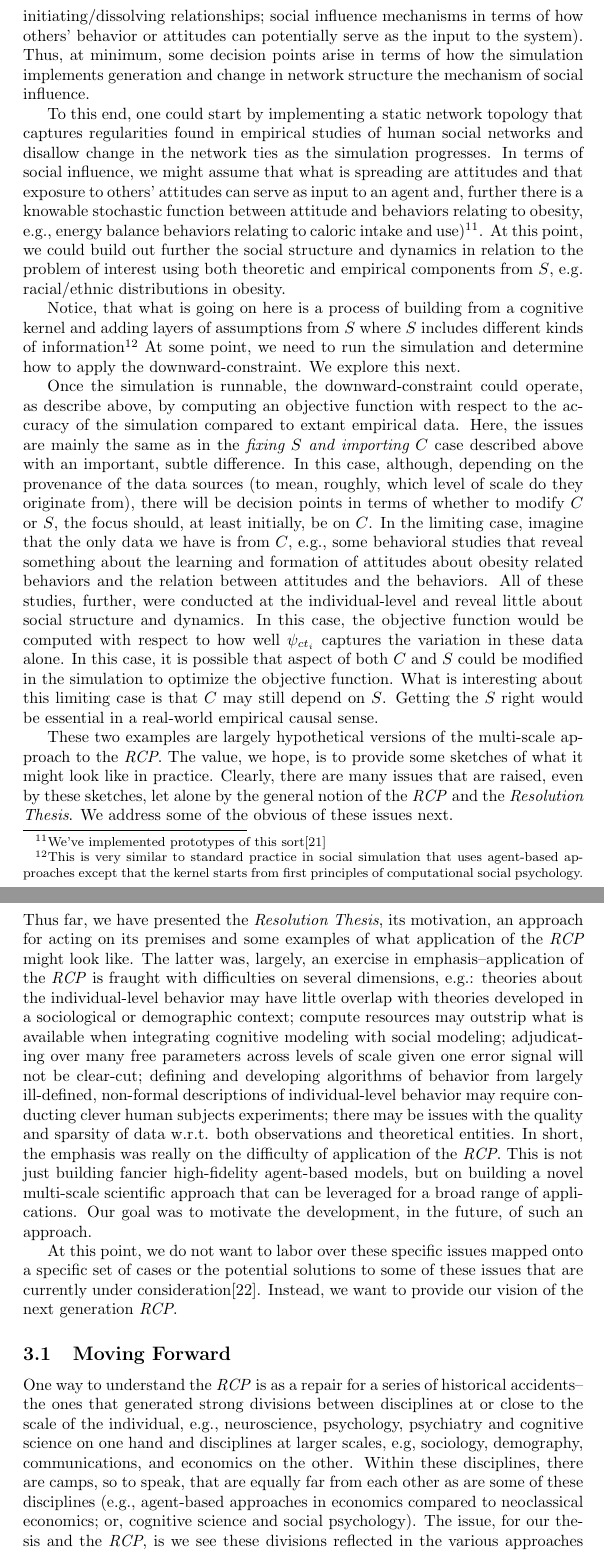
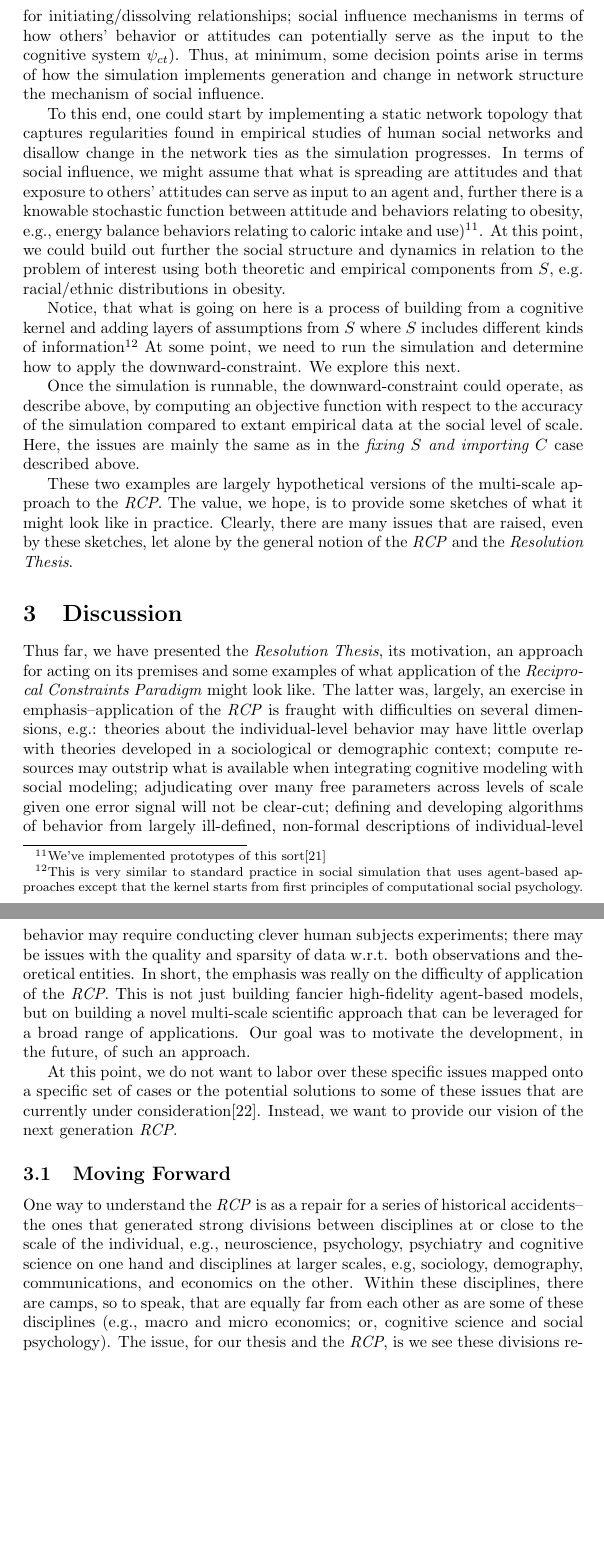
Before and after one commit to mark-orr/MultiScaleRes_Formalization, a LaTeX document (Multi_Scale_Res_Formalism/document.tex): two parts of pages 10 and 11 of 15 before the commit and two parts of pages 10 and 11 of 14 after it, joined at a grey line, cut so that both start at the same text, the shorter picture padded with empty space. Compiled offline with pdfLaTeX.

Commit message:
ok edits to end of multires section

```diff
--- a/Multi_Scale_Res_Formalism/document.tex
+++ b/Multi_Scale_Res_Formalism/document.tex
@@ -96,15 +96,23 @@ The above scenario is but one approach, one that is largely \textit{fixing the s
 
 Analysis of $\psi_{ct}$ reveals that it captures the learning and on-the-fly formation of attitudes towards specific health behaviors (considered a precursor to behavior); it is composed in a general manner such that it applies to virtually any health behavior, and; it is empirically grounded using traditional health behavior theory measurment techniques (in one particular behavioral domain).
 
-These features are useful, but some key components are missing that are akin to first principles of social system $S$.  In particular, $\psi_{ct}$ is mute with respect to the generation of social structure and related dynamics (e.g., decision making for initiating/dissolving relationships; social influence mechanisms in terms of how others' behavior or attitudes can potentially serve as the input to the system).  Thus, at minimum, some decision points arise in terms of how the simulation implements generation and change in network structure the mechanism of social influence.
+These features are useful, but some key components are missing that are akin to first principles of social system $S$.  In particular, $\psi_{ct}$ is mute with respect to the generation of social structure and related dynamics (e.g., decision making for initiating/dissolving relationships; social influence mechanisms in terms of how others' behavior or attitudes can potentially serve as the input to the cognitive system $\psi_{ct}$).  Thus, at minimum, some decision points arise in terms of how the simulation implements generation and change in network structure the mechanism of social influence.
 
 To this end, one could start by implementing a static network topology that captures regularities found in empirical studies of human social networks and disallow change in the network ties as the simulation progresses.  In terms of social influence, we might assume that what is spreading are attitudes and that exposure to others' attitudes can serve as input to an agent and, further there is a knowable stochastic function between attitude and behaviors relating to obesity, e.g., energy balance behaviors relating to caloric intake and use)\footnote{We've implemented prototypes of this sort\cite{orr2017galeabook}}. At this point, we could build out further the social structure and dynamics in relation to the problem of interest using both theoretic and empirical components from $S$, e.g. racial/ethnic distributions in obesity.
 
 Notice, that what is going on here is a process of building from a cognitive kernel and adding layers of assumptions from $S$ where $S$ includes different kinds of information\footnote{This is very similar to standard practice in social simulation that uses agent-based approaches except that the kernel starts from first principles of computational social psychology.}  At some point, we need to run the simulation and determine how to apply the downward-constraint. We explore this next.
 
-Once the simulation is runnable, the downward-constraint could operate, as describe above, by computing an objective function with respect to the accuracy of the simulation compared to extant empirical data.  Here, the issues are mainly the same as in the \textit{fixing $S$ and importing $C$} case described above with an important, subtle difference.  In this case, although, depending on the provenance of the data sources (to mean, roughly, which level of scale do they originate from), there will be decision points in terms of whether to modify $C$ or $S$, the focus should, at least initially, be on $C$.  In the limiting case, imagine that the only data we have is from $C$, e.g., some behavioral studies that reveal something about the learning and formation of attitudes about obesity related behaviors and the relation between attitudes and the behaviors.  All of these studies, further, were conducted at the individual-level and reveal little about social structure and dynamics.  In this case, the objective function would be computed with respect to how well $\psi_{ct_i}$ captures the variation in these data alone.  In this case, it is possible that aspect of both $C$ and $S$ could be modified in the simulation to optimize the objective function.  What is interesting about this limiting case is that $C$ may still depend on $S$.  Getting the $S$ right would be essential in a real-world empirical causal sense.
+Once the simulation is runnable, the downward-constraint could operate, as describe above, by computing an objective function with respect to the accuracy of the simulation compared to extant empirical data at the social level of scale.  Here, the issues are mainly the same as in the \textit{fixing $S$ and importing $C$} case described above.
 
-These two examples are largely hypothetical versions of the multi-scale approach to the \textit{RCP}.  The value, we hope, is to provide some sketches of what it might look like in practice.  Clearly, there are many issues that are raised, even by these sketches, let alone by the general notion of the \textit{RCP} and the \textit{Resolution Thesis}.  We address some of the obvious of these issues next.
+%In this case, although, depending on the provenance of the data sources (to mean, roughly, which level of scale do they originate from), there will be decision points in terms of whether to modify $C$ or $S$,
+
+%the focus should, at least initially, be on $C$.
+
+%There is an interesting specific case when fixing $C$ and generating $S$
+
+%In the limiting case, imagine that the only data we have is from $C$, e.g., some behavioral studies that reveal something about the learning and formation of attitudes about obesity related behaviors and the relation between attitudes and the behaviors.  All of these studies, further, were conducted at the individual-level and reveal little about social structure and dynamics.  In this case, the objective function would be computed with respect to how well $\psi_{ct_i}$ captures the variation in these data alone.  In this case, it is possible that aspect of both $C$ and $S$ could be modified in the simulation to optimize the objective function.  What is interesting about this limiting case is that $C$ may still depend on $S$.  Getting the $S$ right would be essential in a real-world empirical causal sense.
+
+These two examples are largely hypothetical versions of the multi-scale approach to the \textit{RCP}.  The value, we hope, is to provide some sketches of what it might look like in practice.  Clearly, there are many issues that are raised, even by these sketches, let alone by the general notion of the \textit{RCP} and the \textit{Resolution Thesis}.
 
 %\section{An Example of RCT Implemented}
 %We now offer an examle of a multi-scale approach to the \textit{RCP}.  It is a highly stylized example that focues much on $C$ using the cognitive architecture ACT-R with some properties of a specific social domain, online social coding in GitHub.  In particular, [describe simulation sketch here].
@@ -122,12 +130,12 @@ These two examples are largely hypothetical versions of the multi-scale approach
 
 
 \section{Discussion}
-Thus far, we have presented the \textit{Resolution Thesis}, its motivation, an approach for acting on its premises and some examples of what application of the \textit{RCP} might look like.  The latter was, largely, an exercise in emphasis--application of the \textit{RCP} is fraught with difficulties on several dimensions, e.g.:  theories about the individual-level behavior may have little overlap with theories developed in a sociological or demographic context; compute resources may outstrip what is available when integrating cognitive modeling with social modeling; adjudicating over many free parameters across levels of scale given one error signal will not be clear-cut; defining and developing algorithms of behavior from largely ill-defined, non-formal descriptions of individual-level behavior may require conducting clever human subjects experiments; there may be issues with the quality and sparsity of data w.r.t. both observations and theoretical entities.  In short, the emphasis was really on the difficulty of application of the \textit{RCP}.  This is not just building fancier high-fidelity agent-based models, but on building a novel multi-scale scientific approach that can be leveraged for a broad range of applications.  Our goal was to motivate the development, in the future, of such an approach.
+Thus far, we have presented the \textit{Resolution Thesis}, its motivation, an approach for acting on its premises and some examples of what application of the \textit{Reciprocal Constraints Paradigm} might look like.  The latter was, largely, an exercise in emphasis--application of the \textit{RCP} is fraught with difficulties on several dimensions, e.g.:  theories about the individual-level behavior may have little overlap with theories developed in a sociological or demographic context; compute resources may outstrip what is available when integrating cognitive modeling with social modeling; adjudicating over many free parameters across levels of scale given one error signal will not be clear-cut; defining and developing algorithms of behavior from largely ill-defined, non-formal descriptions of individual-level behavior may require conducting clever human subjects experiments; there may be issues with the quality and sparsity of data w.r.t. both observations and theoretical entities.  In short, the emphasis was really on the difficulty of application of the \textit{RCP}.  This is not just building fancier high-fidelity agent-based models, but on building a novel multi-scale scientific approach that can be leveraged for a broad range of applications.  Our goal was to motivate the development, in the future, of such an approach.
 
 At this point, we do not want to labor over these specific issues mapped onto a specific set of cases or the potential solutions to some of these issues that are currently under consideration\cite{orr2018brims}.  Instead, we want to provide our vision of the next generation \textit{RCP}.
 
 \subsection{Moving Forward}
-One way to understand the \textit{RCP} is as a repair for a series of historical accidents--the ones that generated strong divisions between disciplines at or close to the scale of the individual, e.g.,  neuroscience, psychology, psychiatry and cognitive science on one hand and disciplines at larger scales, e.g, sociology, demography, communications, and economics on the other.  Within these disciplines, there are camps, so to speak, that are equally far from each other as are some of these disciplines (e.g., agent-based approaches in economics compared to neoclassical economics; or, cognitive science and social psychology).  The issue, for our thesis and the \textit{RCP}, is we see these divisions reflected in the various approaches for simulation of human behavior.  The repair, so to speak, is designed to increase the degree of confidence we have in developing an understanding of social systems from a truly multi-scale perspective  This understanding, we surmise, will afford more accurate simulations of social systems and, maybe, increase the capacity for policy to affect positive social change through the use of such simulations.
+One way to understand the \textit{RCP} is as a repair for a series of historical accidents--the ones that generated strong divisions between disciplines at or close to the scale of the individual, e.g.,  neuroscience, psychology, psychiatry and cognitive science on one hand and disciplines at larger scales, e.g, sociology, demography, communications, and economics on the other.  Within these disciplines, there are camps, so to speak, that are equally far from each other as are some of these disciplines (e.g., macro and micro economics; or, cognitive science and social psychology).  The issue, for our thesis and the \textit{RCP}, is we see these divisions reflected in the various approaches for simulation of human behavior.  The repair, so to speak, is designed to increase the degree of confidence we have in developing an understanding of social systems from a truly multi-scale perspective  This understanding, we surmise, will afford more accurate simulations of social systems and, maybe, increase the capacity for policy to affect positive social change through the use of such simulations.
 
 Public health may prove illustrative.  The 2000s saw a burst of activity centered around using a complex systems approach to population health\footnote{Also called "Systems Science" approaches in public health.}(REF 2006 AJPH, the 2007 Michigan Conf; the ISSH attempts). (See \cite{Galea, 2017; Kaplan, 2017} for summaries of this approach over the past decade.)  The principal approaches pushed in this era were social network analysis, agent-based modeling, and system dynamics with game theoretic and micro-simulation approaches having a smaller but noticeable presence.  Cognition and high-fidelity cognitive modeling approaches were not incorporated into these efforts, not even as ways to consider systems of individuals, until very recently (see ORR Book Chapter), although a nascent set of efforts were put forth to capture individual level behavior without direct implementation into social system \cite{Orr 2017} using computational and mathematical modeling approaches over the past decade.
 
```
Also changed, not shown: Multi_Scale_Res_Formalism/document.pdf, 3 other files.
